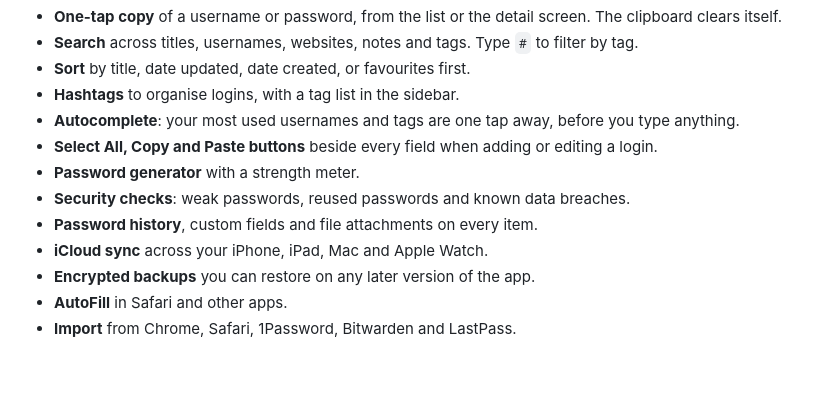
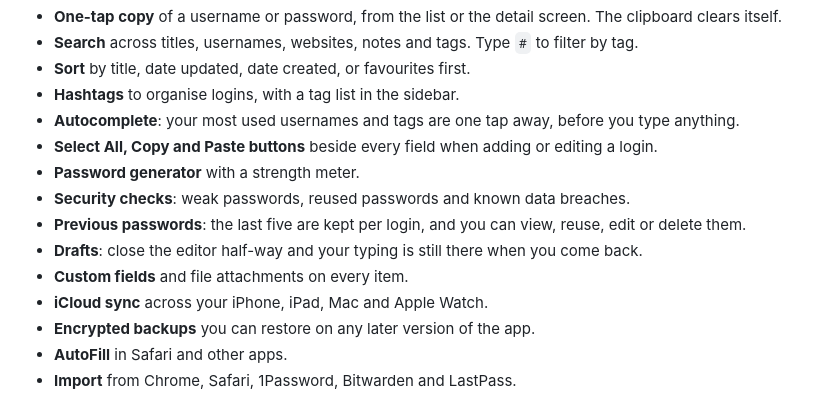
Before and after one commit to giridharmb/ApplePasswordManager-Docs, a Markdown page: README.md, the part around the change. Rendered like a GitHub page; blank space fills up the shorter version.

Commit message:
Document drafts and previous passwords
Co-Authored-By: Claude Fable 5.2 <noreply@anthropic.com>

```diff
--- a/README.md
+++ b/README.md
@@ -20,7 +20,9 @@ Screenshots are taken from the app running with sample data.
 - **Select All, Copy and Paste buttons** beside every field when adding or editing a login.
 - **Password generator** with a strength meter.
 - **Security checks**: weak passwords, reused passwords and known data breaches.
-- **Password history**, custom fields and file attachments on every item.
+- **Previous passwords**: the last five are kept per login, and you can view, reuse, edit or delete them.
+- **Drafts**: close the editor half-way and your typing is still there when you come back.
+- **Custom fields** and file attachments on every item.
 - **iCloud sync** across your iPhone, iPad, Mac and Apple Watch.
 - **Encrypted backups** you can restore on any later version of the app.
 - **AutoFill** in Safari and other apps.
```
Also changed, not shown: docs/user-guide.md (+7 -1 lines), screenshots/iphone-versions.png (added).
